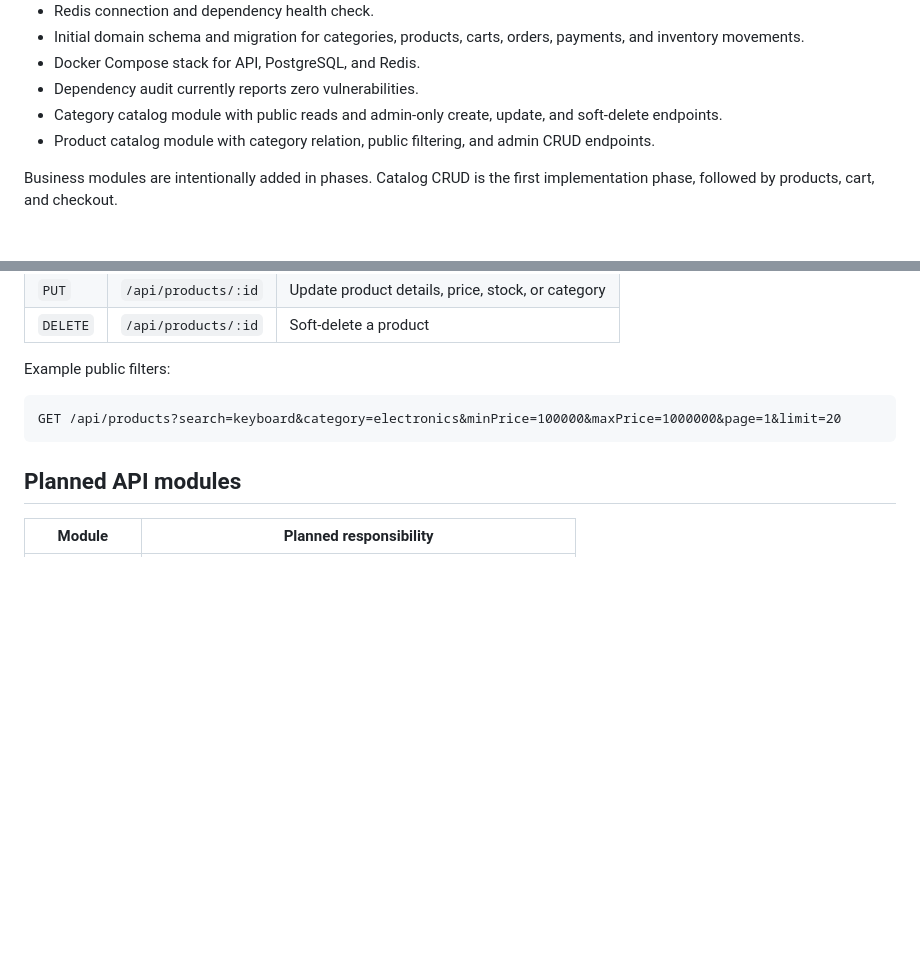
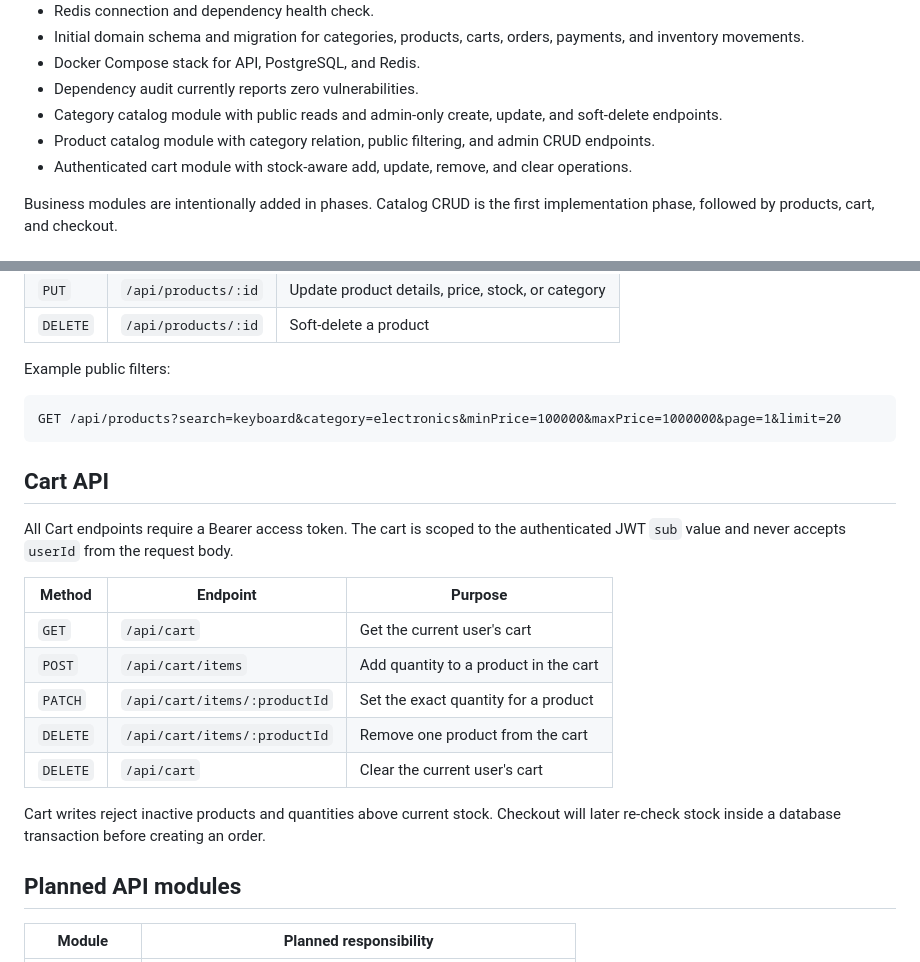
Before and after one commit to jay-lab-tech/E-Commerce-API, a Markdown page: README.md, 2 parts joined by grey strips. Drawn GitHub-style; blank space fills up the shorter version.

Commit message:
docs: document cart API

````diff
--- a/README.md
+++ b/README.md
@@ -17,6 +17,7 @@ Implemented so far:
 - Dependency audit currently reports zero vulnerabilities.
 - Category catalog module with public reads and admin-only create, update, and soft-delete endpoints.
 - Product catalog module with category relation, public filtering, and admin CRUD endpoints.
+- Authenticated cart module with stock-aware add, update, remove, and clear operations.
 
 Business modules are intentionally added in phases. Catalog CRUD is the first implementation phase, followed by products, cart, and checkout.
 
@@ -153,6 +154,20 @@ Example public filters:
 GET /api/products?search=keyboard&category=electronics&minPrice=100000&maxPrice=1000000&page=1&limit=20
 ```
 
+## Cart API
+
+All Cart endpoints require a Bearer access token. The cart is scoped to the authenticated JWT `sub` value and never accepts `userId` from the request body.
+
+| Method | Endpoint | Purpose |
+| --- | --- | --- |
+| `GET` | `/api/cart` | Get the current user's cart |
+| `POST` | `/api/cart/items` | Add quantity to a product in the cart |
+| `PATCH` | `/api/cart/items/:productId` | Set the exact quantity for a product |
+| `DELETE` | `/api/cart/items/:productId` | Remove one product from the cart |
+| `DELETE` | `/api/cart` | Clear the current user's cart |
+
+Cart writes reject inactive products and quantities above current stock. Checkout will later re-check stock inside a database transaction before creating an order.
+
 ## Planned API modules
 
 | Module | Planned responsibility |
````
